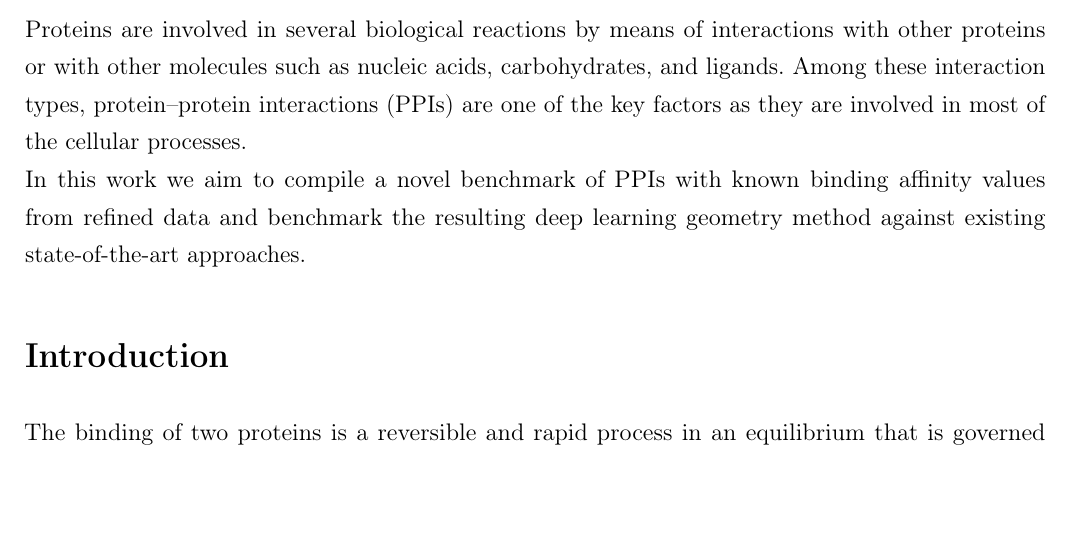
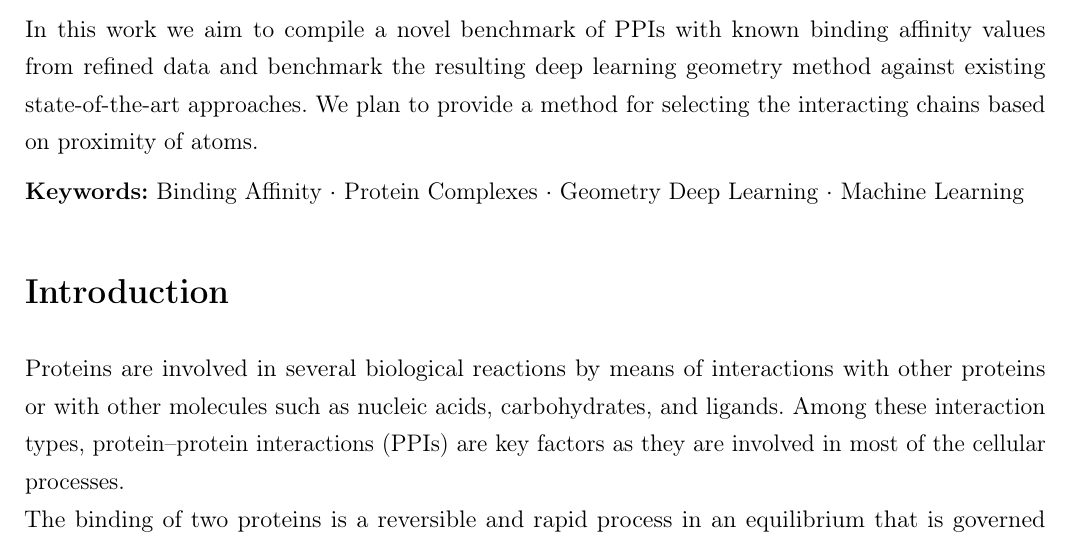
Before and after one commit to Intelligent-Systems-Phystech/2022-Project-103, a LaTeX document (docs/Aliev2022PpbAffinityPrediction/main.tex, which reads docs/Aliev2022PpbAffinityPrediction/contents/abstract.tex, docs/Aliev2022PpbAffinityPrediction/contents/introduction.tex, docs/Aliev2022PpbAffinityPrediction/settings/packages.tex): part of page 3 of 7 before the commit and part of page 3 of 8 after it, cut so that both start at the same text, the shorter picture padded with empty space. Compiled offline with pdfLaTeX.

Commit message:
updated paper

```diff
--- a/docs/Aliev2022PpbAffinityPrediction/contents/abstract.tex
+++ b/docs/Aliev2022PpbAffinityPrediction/contents/abstract.tex
@@ -1,6 +1,9 @@
 \section{Abstract}
-Proteins are involved in several biological reactions by means of interactions with other proteins or
-with other molecules such as nucleic acids, carbohydrates, and ligands. Among these interaction
-types, protein–protein interactions (PPIs) are one of the key factors as they are
-involved in most of the cellular processes. \\
 In this work we aim to compile a novel benchmark of PPIs with known binding affinity values from refined data and benchmark the resulting deep learning geometry method against existing state-of-the-art approaches.
+We plan to provide a method for selecting the interacting chains based on proximity of atoms.
+
+\textbf{Keywords:}
+    Binding Affinity $\cdotp$
+    Protein Complexes $\cdotp$
+    Geometry Deep Learning $\cdotp$
+    Machine Learning
--- a/docs/Aliev2022PpbAffinityPrediction/contents/introduction.tex
+++ b/docs/Aliev2022PpbAffinityPrediction/contents/introduction.tex
@@ -1,4 +1,8 @@
 \section{Introduction}
+Proteins are involved in several biological reactions by means of interactions with other proteins or
+with other molecules such as nucleic acids, carbohydrates, and ligands. Among these interaction
+types, protein–protein interactions (PPIs) are key factors as they are
+involved in most of the cellular processes. \\
 The binding of two proteins is a reversible and rapid process in an equilibrium that is
 governed by the law of mass action. Binding affinity is the strength of the interaction between two
 (or more than two) molecules that bind reversibly (interact). It is translated into physico-chemical
--- a/docs/Aliev2022PpbAffinityPrediction/settings/packages.tex
+++ b/docs/Aliev2022PpbAffinityPrediction/settings/packages.tex
@@ -40,6 +40,7 @@
     linkcolor=blue,
     filecolor=magenta,
     urlcolor=cyan,
+    pdfkeywords={Binding Affinity, Protein Complexes, Geometry Deep Learning, Machine Learning},
 }
 
 \usepackage{titleps}                       % колонтитулы
```
Also changed, not shown: docs/Aliev2022PpbAffinityPrediction.pdf.
